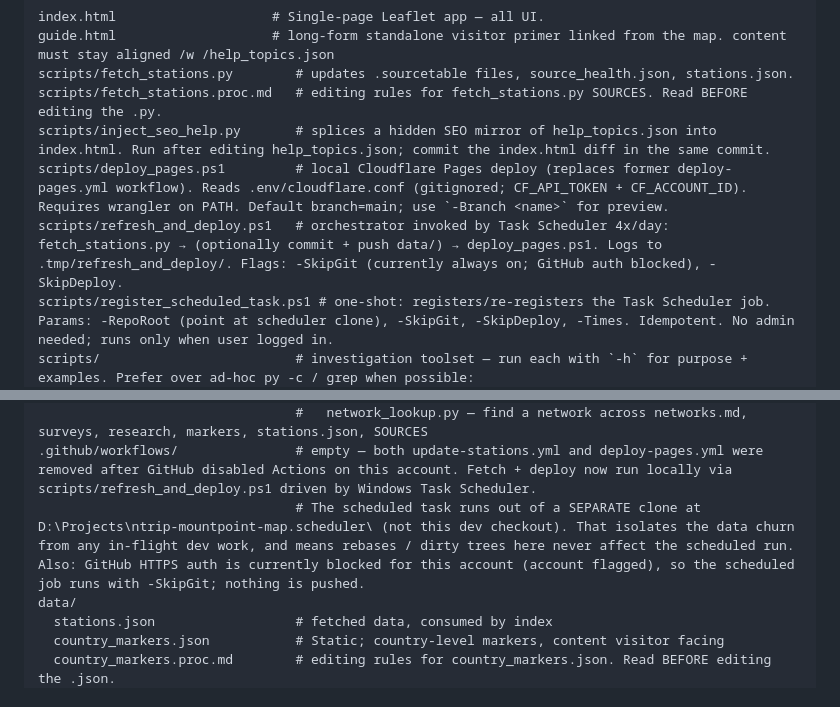
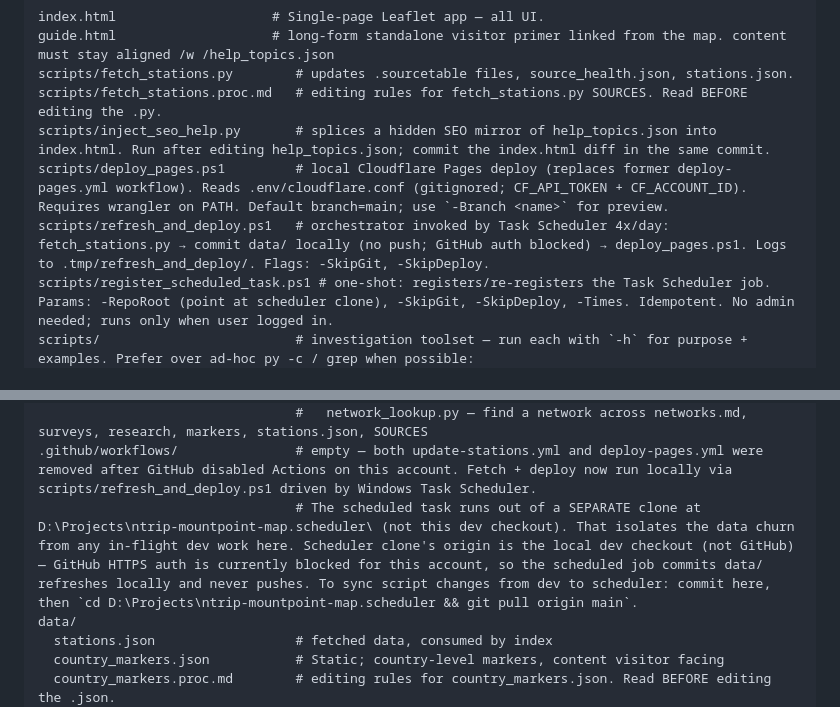
Before and after one commit to sacrusha/ntrip-mountpoint-map, a Markdown page: CLAUDE.md, 2 parts joined by grey strips. Drawn GitHub-style.

Commit message:
docs: clarify scheduler clone behavior in CLAUDE.md
Earlier doc edit stated the scheduled job runs with -SkipGit, but we
removed that switch after deciding to keep local commits. Reflect the
current state: orchestrator commits data/ locally in the scheduler clone
and never pushes (GitHub auth blocked). Also document the dev → scheduler
sync workflow.

Co-Authored-By: Claude Opus 4.7 <noreply@anthropic.com>

```diff
--- a/CLAUDE.md
+++ b/CLAUDE.md
@@ -12,7 +12,7 @@ scripts/fetch_stations.py        # updates .sourcetable files, source_health.jso
 scripts/fetch_stations.proc.md   # editing rules for fetch_stations.py SOURCES. Read BEFORE editing the .py.
 scripts/inject_seo_help.py       # splices a hidden SEO mirror of help_topics.json into index.html. Run after editing help_topics.json; commit the index.html diff in the same commit.
 scripts/deploy_pages.ps1         # local Cloudflare Pages deploy (replaces former deploy-pages.yml workflow). Reads .env/cloudflare.conf (gitignored; CF_API_TOKEN + CF_ACCOUNT_ID). Requires wrangler on PATH. Default branch=main; use `-Branch <name>` for preview.
-scripts/refresh_and_deploy.ps1   # orchestrator invoked by Task Scheduler 4x/day: fetch_stations.py → (optionally commit + push data/) → deploy_pages.ps1. Logs to .tmp/refresh_and_deploy/. Flags: -SkipGit (currently always on; GitHub auth blocked), -SkipDeploy.
+scripts/refresh_and_deploy.ps1   # orchestrator invoked by Task Scheduler 4x/day: fetch_stations.py → commit data/ locally (no push; GitHub auth blocked) → deploy_pages.ps1. Logs to .tmp/refresh_and_deploy/. Flags: -SkipGit, -SkipDeploy.
 scripts/register_scheduled_task.ps1 # one-shot: registers/re-registers the Task Scheduler job. Params: -RepoRoot (point at scheduler clone), -SkipGit, -SkipDeploy, -Times. Idempotent. No admin needed; runs only when user logged in.
 scripts/                         # investigation toolset — run each with `-h` for purpose + examples. Prefer over ad-hoc py -c / grep when possible:
                                  #   stations_by_country.py, stations_by_radius.py — station lookup
@@ -21,7 +21,7 @@ scripts/                         # investigation toolset — run each with `-h`
                                  #   source_health.py — data/source_health.json summary + per-id lookup
                                  #   network_lookup.py — find a network across networks.md, surveys, research, markers, stations.json, SOURCES
 .github/workflows/               # empty — both update-stations.yml and deploy-pages.yml were removed after GitHub disabled Actions on this account. Fetch + deploy now run locally via scripts/refresh_and_deploy.ps1 driven by Windows Task Scheduler.
-                                 # The scheduled task runs out of a SEPARATE clone at D:\Projects\ntrip-mountpoint-map.scheduler\ (not this dev checkout). That isolates the data churn from any in-flight dev work, and means rebases / dirty trees here never affect the scheduled run. Also: GitHub HTTPS auth is currently blocked for this account (account flagged), so the scheduled job runs with -SkipGit; nothing is pushed.
+                                 # The scheduled task runs out of a SEPARATE clone at D:\Projects\ntrip-mountpoint-map.scheduler\ (not this dev checkout). That isolates the data churn from any in-flight dev work here. Scheduler clone's origin is the local dev checkout (not GitHub) — GitHub HTTPS auth is currently blocked for this account, so the scheduled job commits data/ refreshes locally and never pushes. To sync script changes from dev to scheduler: commit here, then `cd D:\Projects\ntrip-mountpoint-map.scheduler && git pull origin main`.
 data/
   stations.json                  # fetched data, consumed by index
   country_markers.json           # Static; country-level markers, content visitor facing
```
